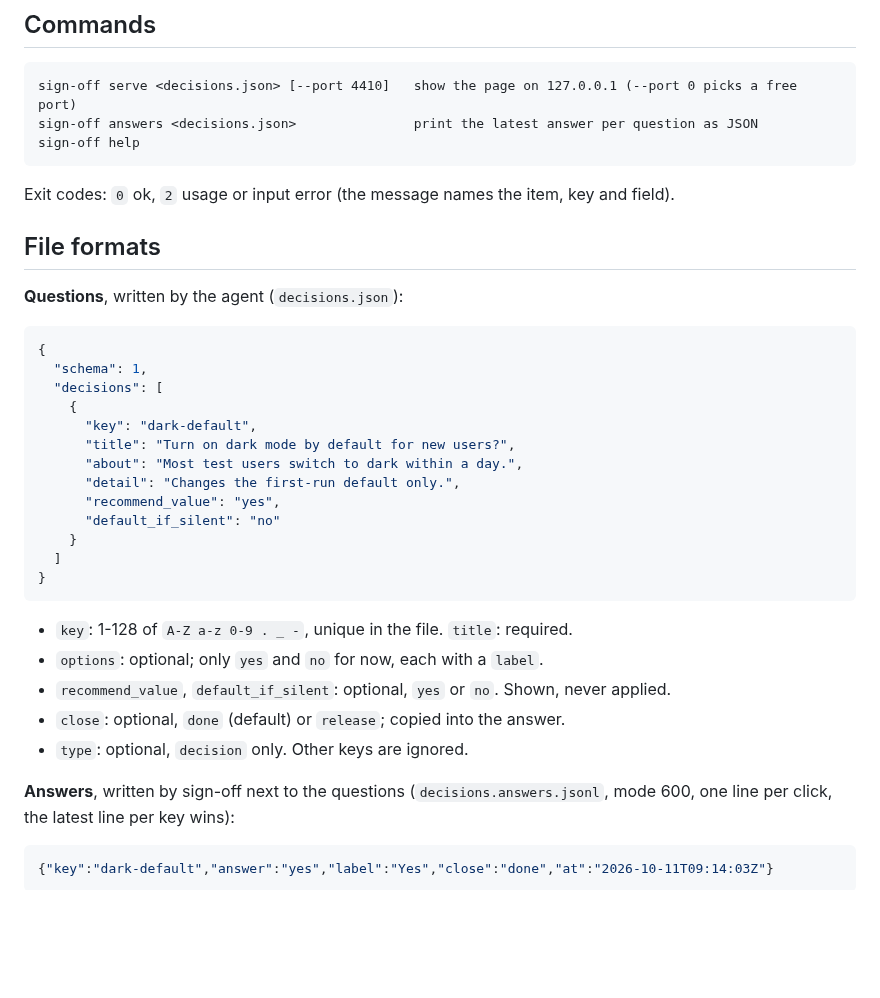
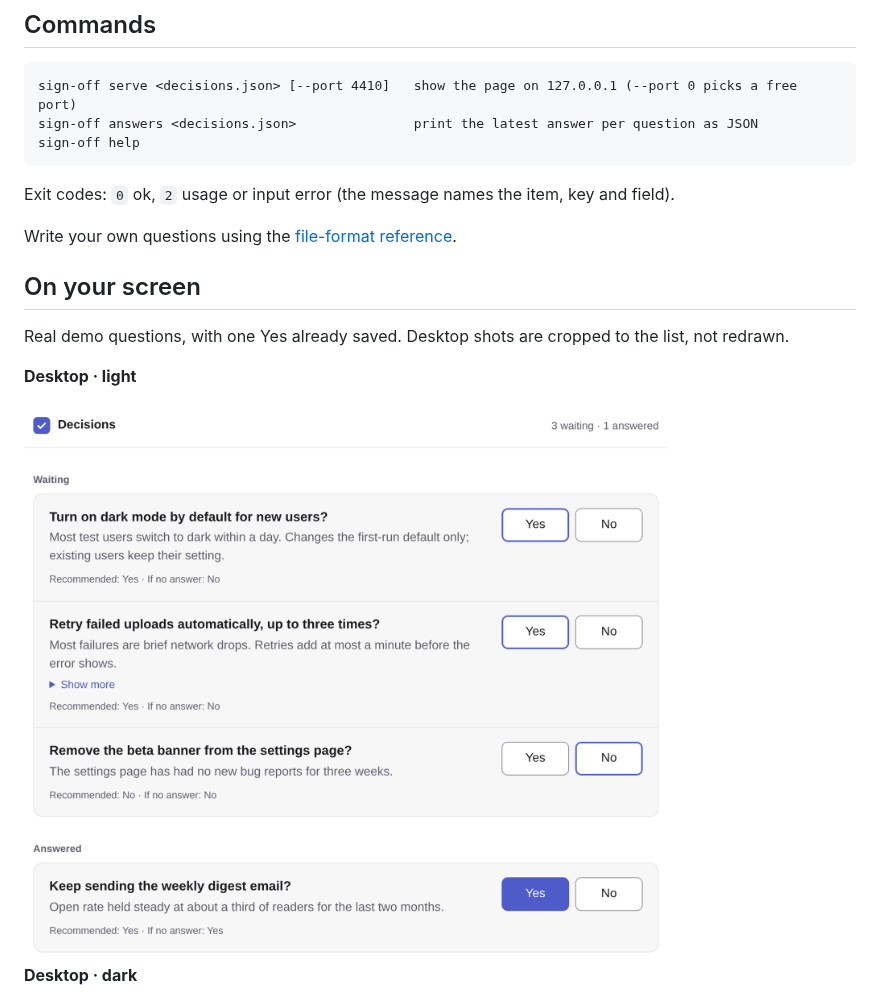
Before and after one commit to umeranjum17/sign-off, a Markdown page: README.md, the part around one of its changes. GitHub-like rendering; pictures changed too: docs/media/desktop-light-list.png (added); blank space fills up the shorter version.

Commit message:
Make README workflow warm and desktop demos readable

````diff
--- a/README.md
+++ b/README.md
@@ -57,35 +46,15 @@ sign-off help
 
 Exit codes: `0` ok, `2` usage or input error (the message names the item, key and field).
 
-## File formats
+Write your own questions using the [file-format reference](docs/file-formats.md).
 
-**Questions**, written by the agent (`decisions.json`):
+## On your screen
 
-```json
-{
-  "schema": 1,
-  "decisions": [
-    {
-      "key": "dark-default",
-      "title": "Turn on dark mode by default for new users?",
-      "about": "Most test users switch to dark within a day.",
-      "detail": "Changes the first-run default only.",
-      "recommend_value": "yes",
-      "default_if_silent": "no"
-    }
-  ]
-}
-```
+Real demo questions, with one Yes already saved. Desktop shots are cropped to the list, not redrawn.
 
-- `key`: 1-128 of `A-Z a-z 0-9 . _ -`, unique in the file. `title`: required.
-- `options`: optional; only `yes` and `no` for now, each with a `label`.
-- `recommend_value`, `default_if_silent`: optional, `yes` or `no`. Shown, never applied.
-- `close`: optional, `done` (default) or `release`; copied into the answer.
-- `type`: optional, `decision` only. Other keys are ignored.
+**Desktop · light**
 
-**Answers**, written by sign-off next to the questions (`decisions.answers.jsonl`, mode 600, one line per click, the latest line per key wins):
+<img src="docs/media/desktop-light-list.png" width="860" alt="Light desktop: three waiting questions with recommendations and Yes/No buttons, and the weekly digest answered Yes">
 
-```json
-{"key":"dark-default","answer":"yes","label":"Yes","close":"done","at":"2026-10-11T09:14:03Z"}
-```
+**Desktop · dark**
 
````
Also changed, not shown: other parts of README.md (+12 -16 lines), docs/file-formats.md (added, +33 -0 lines), docs/media/desktop-dark-list.png (added), 4 other files.
